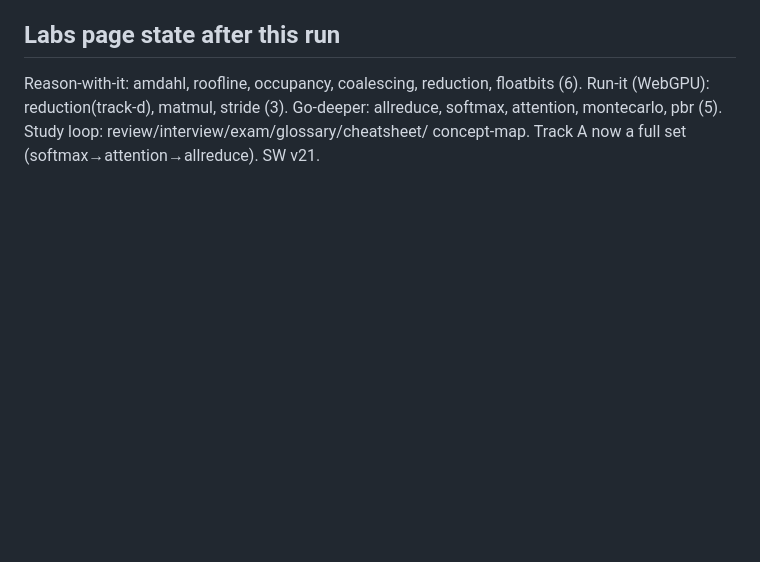
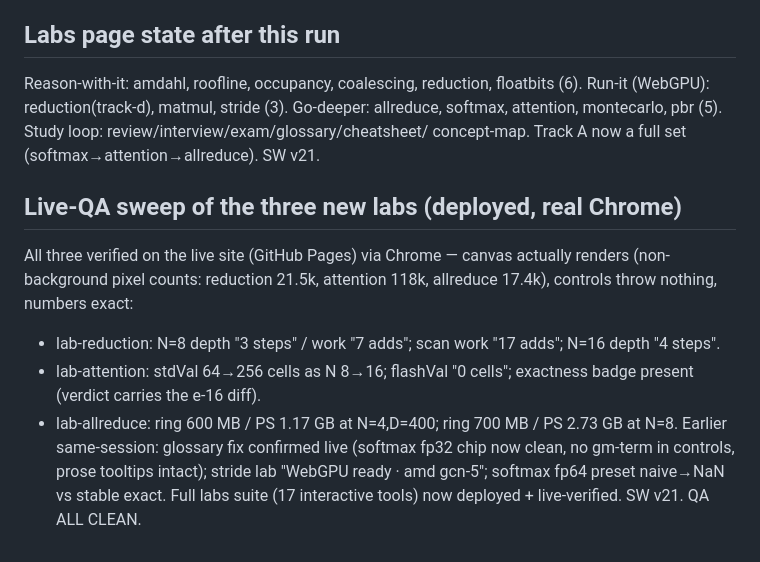
Before and after one commit to saipavan333/gpu-mastery, a Markdown page: TRACKS-PROGRESS.md, the part around the change. Rendered like a GitHub page; blank space fills up the shorter version.

Commit message:
Ledger: live-QA sweep of the 3 new labs on deployed site (reduction/attention/allreduce all render + exact numbers, zero control errors); glossary fix confirmed live

```diff
--- a/TRACKS-PROGRESS.md
+++ b/TRACKS-PROGRESS.md
@@ -663,3 +663,16 @@ Reason-with-it: amdahl, roofline, occupancy, coalescing, reduction, floatbits (6
 Run-it (WebGPU): reduction(track-d), matmul, stride (3). Go-deeper: allreduce, softmax,
 attention, montecarlo, pbr (5). Study loop: review/interview/exam/glossary/cheatsheet/
 concept-map. Track A now a full set (softmax→attention→allreduce). SW v21.
+
+## Live-QA sweep of the three new labs (deployed, real Chrome)
+All three verified on the live site (GitHub Pages) via Chrome — canvas actually renders
+(non-background pixel counts: reduction 21.5k, attention 118k, allreduce 17.4k), controls
+throw nothing, numbers exact:
+- lab-reduction: N=8 depth "3 steps" / work "7 adds"; scan work "17 adds"; N=16 depth "4 steps".
+- lab-attention: stdVal 64→256 cells as N 8→16; flashVal "0 cells"; exactness badge present
+  (verdict carries the e-16 diff).
+- lab-allreduce: ring 600 MB / PS 1.17 GB at N=4,D=400; ring 700 MB / PS 2.73 GB at N=8.
+Earlier same-session: glossary fix confirmed live (softmax fp32 chip now clean, no gm-term
+in controls, prose tooltips intact); stride lab "WebGPU ready · amd gcn-5"; softmax fp64
+preset naive→NaN vs stable exact. Full labs suite (17 interactive tools) now deployed +
+live-verified. SW v21. QA ALL CLEAN.
```
